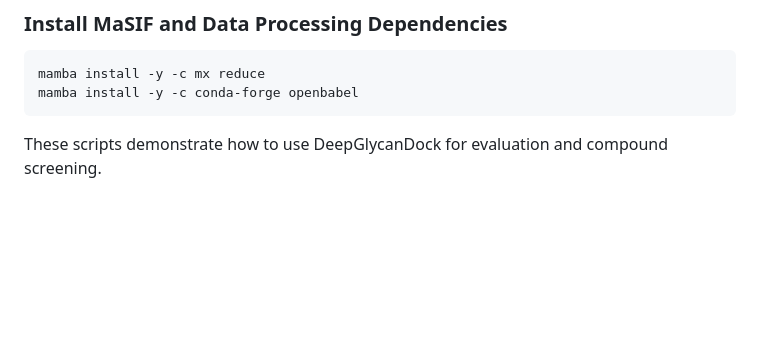
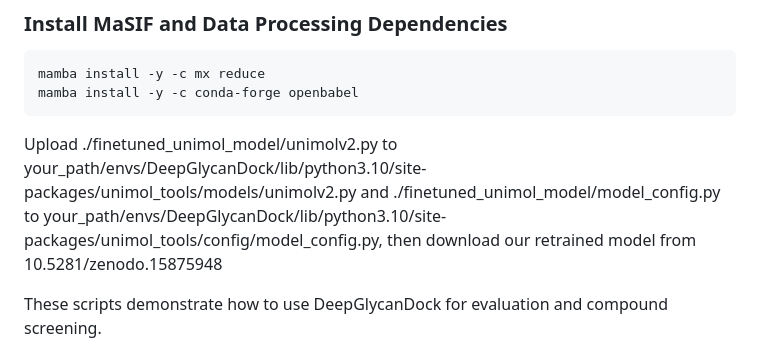
Before and after one commit to lingxuanluo/DeepGlycanDock, a Markdown page: README.md, the part around the change. Drawn GitHub-style; blank space fills up the shorter version.

````diff
--- a/README.md
+++ b/README.md
@@ -97,6 +97,8 @@ mamba install -y -c mx reduce
 mamba install -y -c conda-forge openbabel
 ```
 
+Upload ./finetuned_unimol_model/unimolv2.py to your_path/envs/DeepGlycanDock/lib/python3.10/site-packages/unimol_tools/models/unimolv2.py and ./finetuned_unimol_model/model_config.py to your_path/envs/DeepGlycanDock/lib/python3.10/site-packages/unimol_tools/config/model_config.py, then download our retrained model from 10.5281/zenodo.15875948
+
 These scripts demonstrate how to use DeepGlycanDock for evaluation and compound screening.
 
 ## Running DeepGlycanDock on Your Complexes
````
